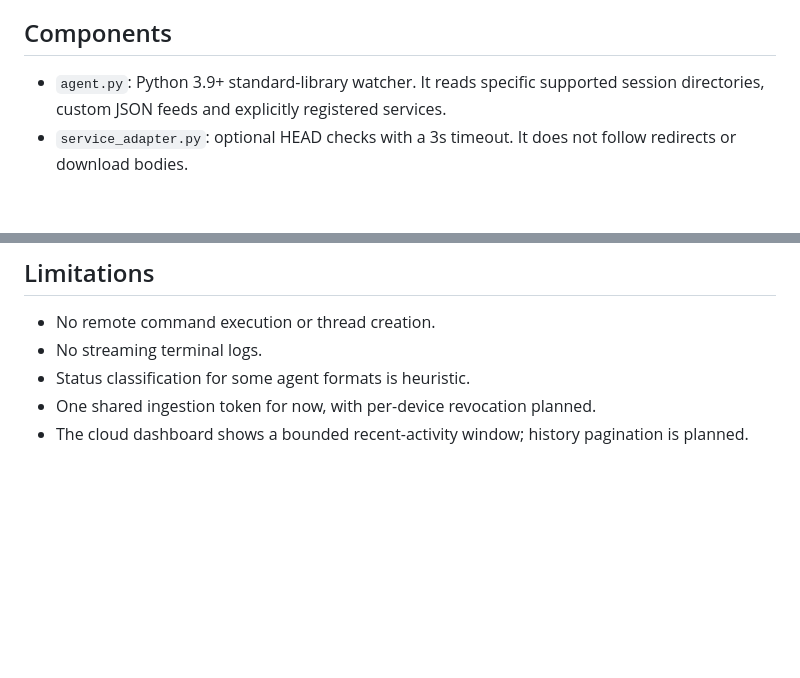
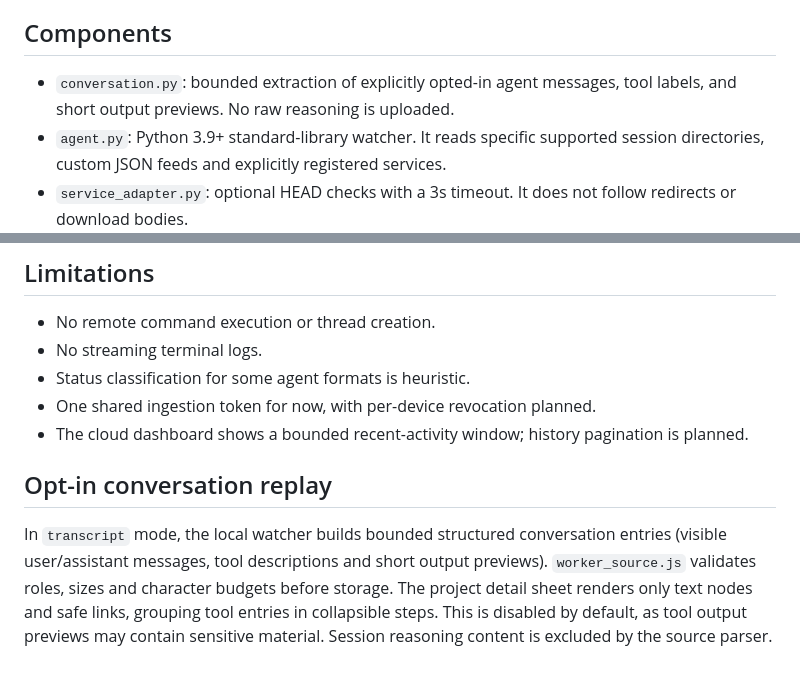
Before and after one commit to brendonwang/observer, a Markdown page: docs/ARCHITECTURE.md, 2 parts joined by grey strips. Drawn GitHub-style; blank space fills up the shorter version.

Commit message:
docs: retain transcript consent and privacy guarantees during workspace overhaul

```diff
--- a/docs/ARCHITECTURE.md
+++ b/docs/ARCHITECTURE.md
@@ -18,6 +18,7 @@ The existing `protocol: 1` sync envelope and D1 `threads` table are retained as
 
 ## Components
 
+- `conversation.py`: bounded extraction of explicitly opted-in agent messages, tool labels, and short output previews. No raw reasoning is uploaded.
 - `agent.py`: Python 3.9+ standard-library watcher. It reads specific supported session directories, custom JSON feeds and explicitly registered services.
 - `service_adapter.py`: optional HEAD checks with a 3s timeout. It does not follow redirects or download bodies.
 - `bin/observer.js`: local CLI for commands, services, and lifecycle operations. `observer run` executes only locally, writes a private activity file and forwards stdout/stderr directly to the terminal.
@@ -48,3 +49,7 @@ New automated deployments include a daily Worker Cron Trigger. Its scheduled han
 - Status classification for some agent formats is heuristic.
 - One shared ingestion token for now, with per-device revocation planned.
 - The cloud dashboard shows a bounded recent-activity window; history pagination is planned.
+
+## Opt-in conversation replay
+
+In `transcript` mode, the local watcher builds bounded structured conversation entries (visible user/assistant messages, tool descriptions and short output previews). `worker_source.js` validates roles, sizes and character budgets before storage. The project detail sheet renders only text nodes and safe links, grouping tool entries in collapsible steps. This is disabled by default, as tool output previews may contain sensitive material. Session reasoning content is excluded by the source parser.
```
